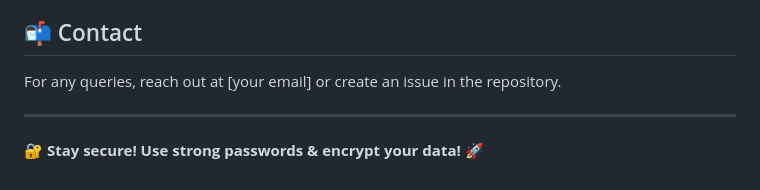
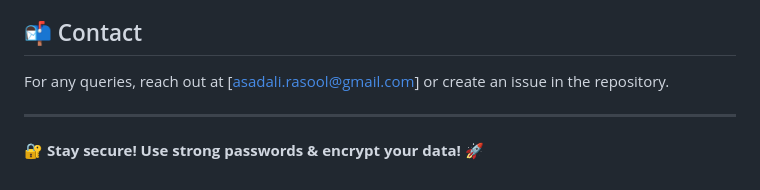
Before and after one commit to asadalirasool/Secure-Software-Design-, a Markdown page: README.md, the part around the change. Drawn GitHub-style.

```diff
--- a/README.md
+++ b/README.md
@@ -98,7 +98,7 @@ We welcome contributions! Follow these steps:
 5. Open a pull request.
 
 ## 📬 Contact
-For any queries, reach out at [your email] or create an issue in the repository.
+For any queries, reach out at [asadali.rasool@gmail.com] or create an issue in the repository.
 
 ---
 🔐 **Stay secure! Use strong passwords & encrypt your data!** 🚀
```
